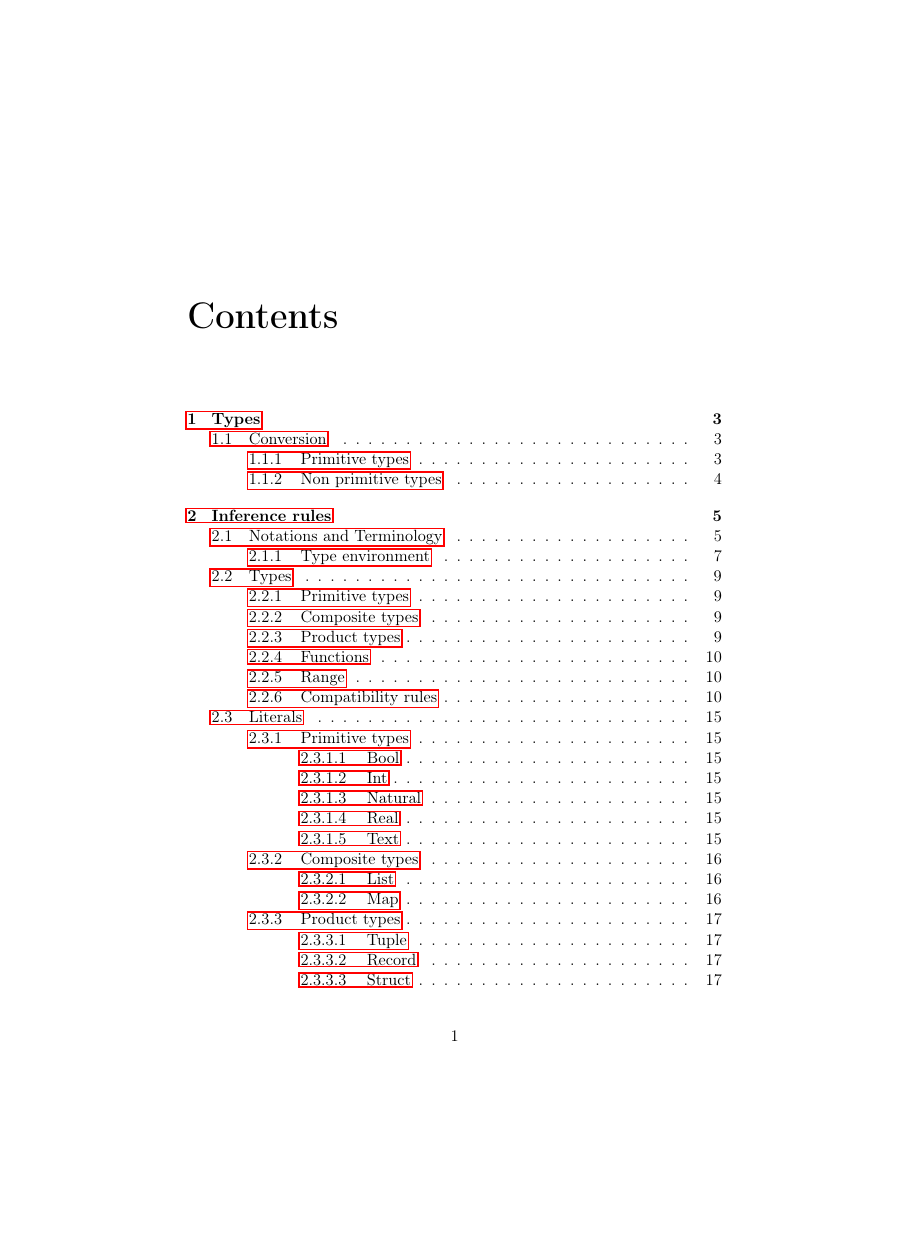
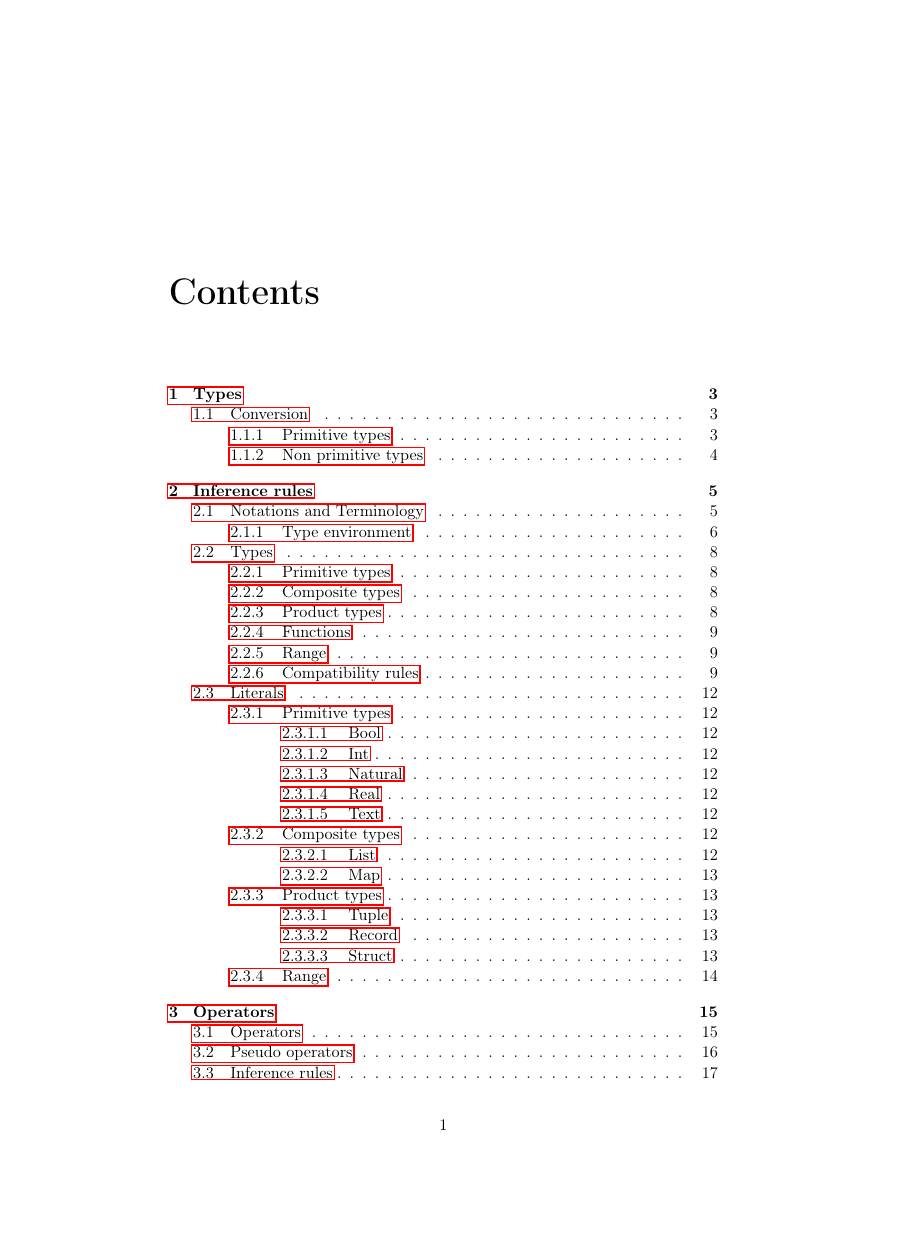
Before and after one commit to simonvic/GioviSpecs_tex, a LaTeX document (type_system.tex): page 1 of 39 before the commit and page 1 of 34 after it, the shorter picture padded with empty space. Compiled offline with pdfLaTeX.

Commit message:
chore: change to a4paper page size

```diff
--- a/type_system.tex
+++ b/type_system.tex
@@ -1,5 +1,6 @@
 \documentclass[11pt]{report}
 \usepackage[T1]{fontenc}
+\usepackage[a4paper,margin=40mm]{geometry}
 \usepackage{multirow}
 \usepackage{longtable}
 \usepackage{arydshln}
```
